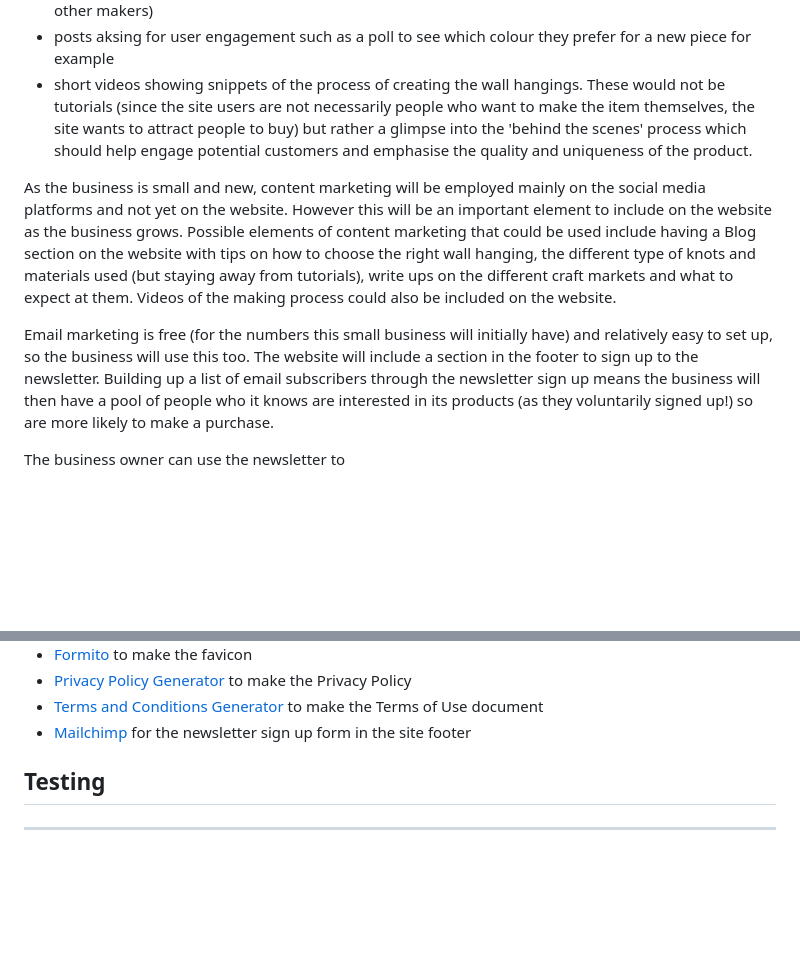
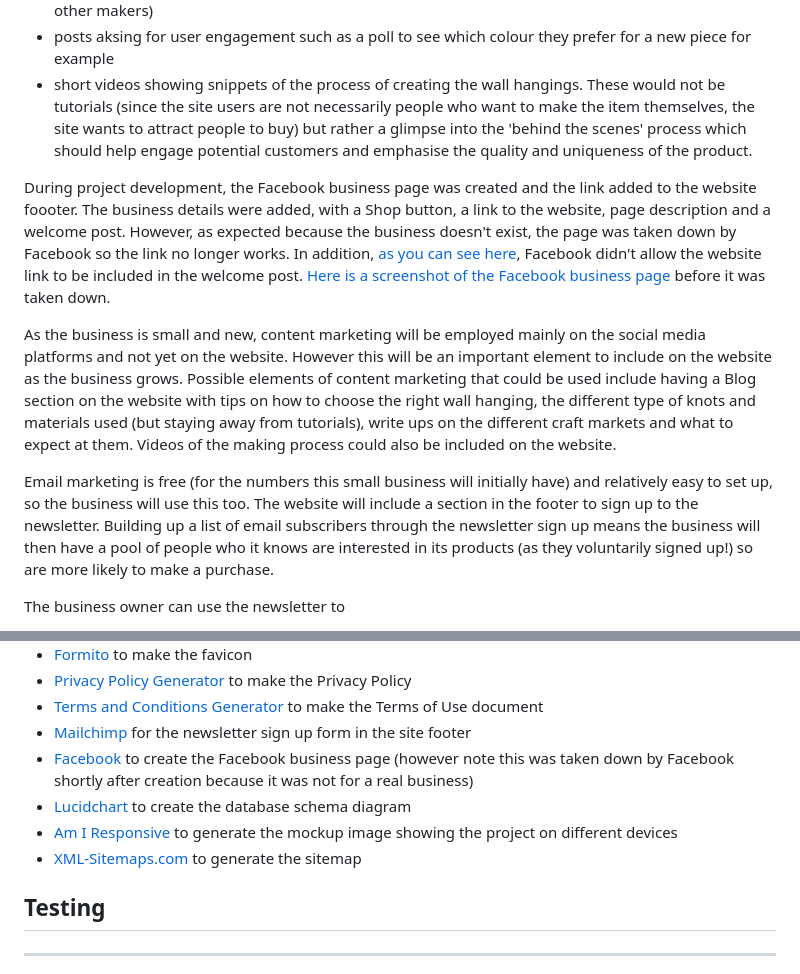
Before and after one commit to Fiona-T/knot-art, a Markdown page: README.md, 2 parts joined by grey strips. Drawn GitHub-style; blank space fills up the shorter version.

Commit message:
docs: add screenprints for Facebook business page, add to README.md, also update Tools section

```diff
--- a/README.md
+++ b/README.md
@@ -118,10 +118,11 @@ A Facebook Business page will be created which will promote the business, promot
 - posts aksing for user engagement such as a poll to see which colour they prefer for a new piece for example
 - short videos showing snippets of the process of creating the wall hangings. These would not be tutorials (since the site users are not necessarily people who want to make the item themselves, the site wants to attract people to buy) but rather a glimpse into the 'behind the scenes' process which should help engage potential customers and emphasise the quality and uniqueness of the product.
 
+During project development, the Facebook business page was created and the link added to the website foooter. The business details were added, with a Shop button, a link to the website, page description and a welcome post. However, as expected because the business doesn't exist, the page was taken down by Facebook so the link no longer works. In addition, [as you can see here](docs/facebook-cannot-use-url-warning.png), Facebook didn't allow the website link to be included in the welcome post. [Here is a screenshot of the Facebook business page](docs/facebook-business-page.png) before it was taken down.
+
 As the business is small and new, content marketing will be employed mainly on the social media platforms and not yet on the website. However this will be an important element to include on the website as the business grows. Possible elements of content marketing that could be used include having a Blog section on the website with tips on how to choose the right wall hanging, the different type of knots and materials used (but staying away from tutorials), write ups on the different craft markets and what to expect at them. Videos of the making process could also be included on the website.
 
 Email marketing is free (for the numbers this small business will initially have) and relatively easy to set up, so the business will use this too. The website will include a section in the footer to sign up to the newsletter. Building up a list of email subscribers through the newsletter sign up means the business will then have a pool of people who it knows are interested in its products (as they voluntarily signed up!) so are more likely to make a purchase.
-
 
 The business owner can use the newsletter to
 - highlight when new products have been added to the website,
@@ -707,7 +708,10 @@ The project is developed using the Django framework and is structured under the
 - [Privacy Policy Generator](https://www.privacypolicygenerator.info/) to make the Privacy Policy
 - [Terms and Conditions Generator](https://www.termsandconditionsgenerator.com/) to make the Terms of Use document
 - [Mailchimp](https://mailchimp.com/) for the newsletter sign up form in the site footer
-
+- [Facebook](https://www.facebook.com/) to create the Facebook business page (however note this was taken down by Facebook shortly after creation because it was not for a real business)
+- [Lucidchart](https://www.lucidchart.com/pages/) to create the database schema diagram
+- [Am I Responsive](http://ami.responsivedesign.is/#) to generate the mockup image showing the project on different devices
+- [XML-Sitemaps.com](https://www.xml-sitemaps.com/) to generate the sitemap
 
 ## Testing
 ---
```
Also changed, not shown: docs/facebook-business-page.png (added), docs/facebook-cannot-use-url-warning.png (added).
